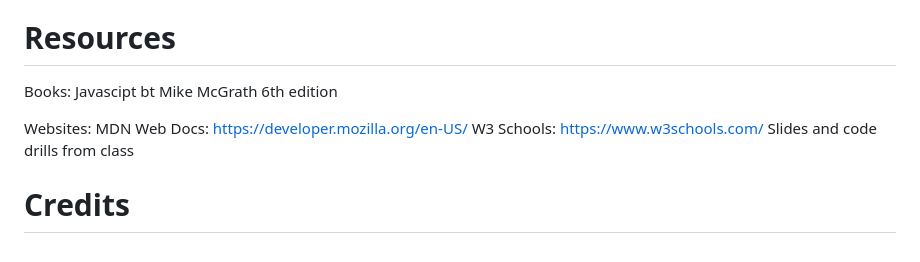
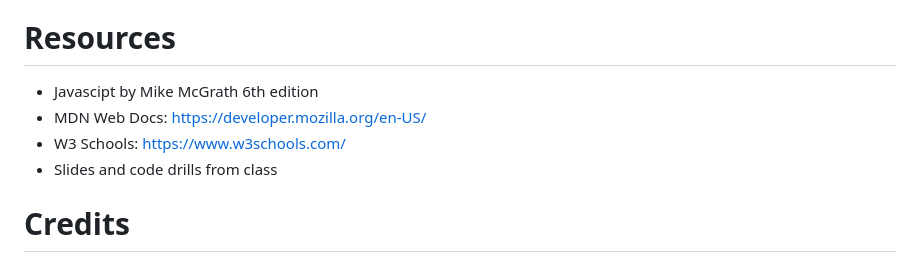
Before and after one commit to ashrean/codequiz-webAPI, a Markdown page: README.md, the part around the change. Rendered like a GitHub page.

Commit message:
jk changed something else

```diff
--- a/README.md
+++ b/README.md
@@ -54,13 +54,10 @@ function beginCount() {
 
 
 # Resources
-Books:
-Javascipt bt Mike McGrath 6th edition
-
-Websites:
-MDN Web Docs: https://developer.mozilla.org/en-US/
-W3 Schools: https://www.w3schools.com/
-Slides and code drills from class
+- Javascipt by Mike McGrath 6th edition
+- MDN Web Docs: https://developer.mozilla.org/en-US/
+- W3 Schools: https://www.w3schools.com/
+- Slides and code drills from class
 # Credits
 Paul - my brother-in-law, for taking the time out his schedule and walking through each of the topics.
 
```
